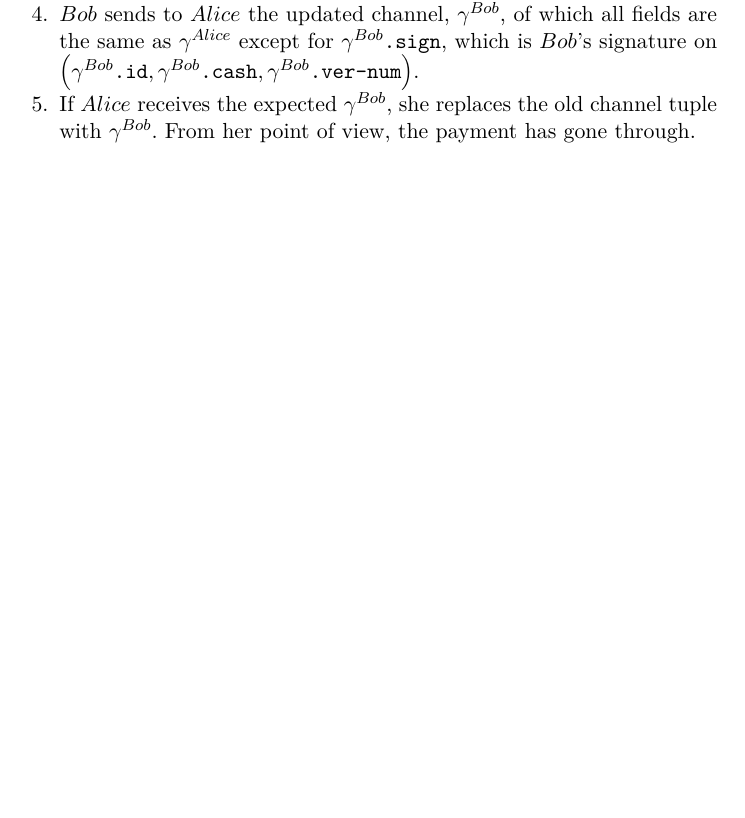
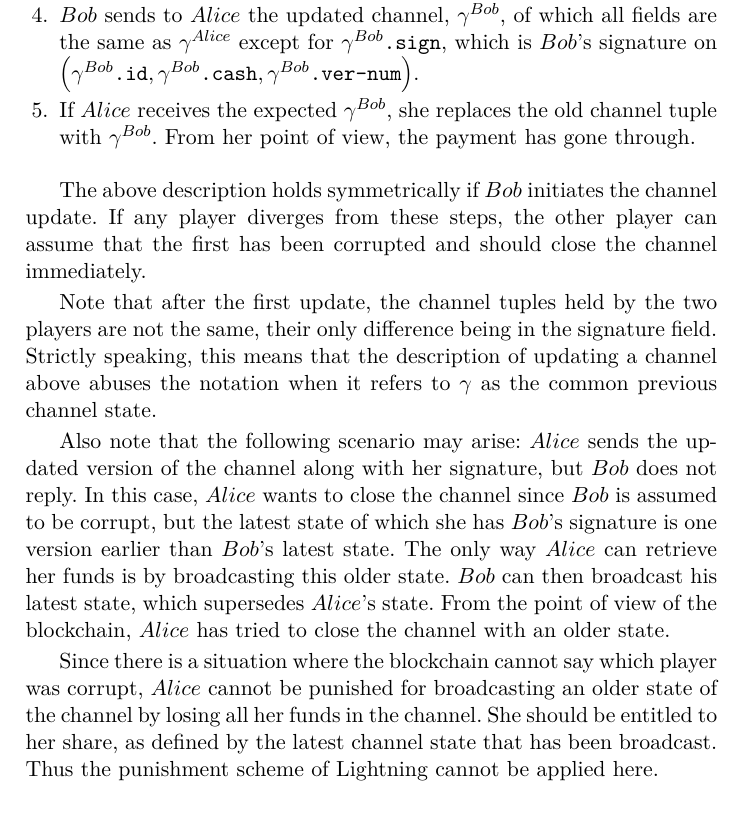
Before and after one commit to OrfeasLitos/PaymentChannels, a LaTeX paper (src/paymentChannels.tex, which reads src/perun.tex): part of page 8 of 8 before the commit and part of page 8 of 9 after it, cut so that both start at the same text, the shorter picture padded with empty space. Compiled offline with pdfLaTeX.

Commit message:
Add comments on payment channel updates

```diff
--- a/src/perun.tex
+++ b/src/perun.tex
@@ -96,6 +96,30 @@
       \item If $Alice$ receives the expected $\gamma^{Bob}$, she replaces the old channel
       tuple with $\gamma^{Bob}$. From her point of view, the payment has gone through.
     \end{enumerate}
+
+    The above description holds symmetrically if $Bob$ initiates the channel update. If
+    any player diverges from these steps, the other player can assume that the first has
+    been corrupted and should close the channel immediately.
+
+    Note that after the first update, the channel tuples held by the two players are not
+    the same, their only difference being in the signature field. Strictly speaking, this
+    means that the description of updating a channel above abuses the notation when it
+    refers to $\gamma$ as the common previous channel state.
+
+    Also note that the following scenario may arise: $Alice$ sends the updated version of
+    the channel along with her signature, but $Bob$ does not reply. In this case, $Alice$
+    wants to close the channel since $Bob$ is assumed to be corrupt, but the latest state
+    of which she has $Bob$'s signature is one version earlier than $Bob$'s latest state.
+    The only way $Alice$ can retrieve her funds is by broadcasting this older state. $Bob$
+    can then broadcast his latest state, which supersedes $Alice$'s state. From the point
+    of view of the blockchain, $Alice$ has tried to close the channel with an older state.
+
+    Since there is a situation where the blockchain cannot say which player was corrupt,
+    $Alice$ cannot be punished for broadcasting an older state of the channel by losing
+    all her funds in the channel. She should be entitled to her share, as defined by the
+    latest channel state that has been broadcast. Thus the punishment scheme of Lightning
+    cannot be applied here.
+
   \subsection{Multistate channels}
     A basic multistate channel is a tuple
     \begin{equation*}
```
